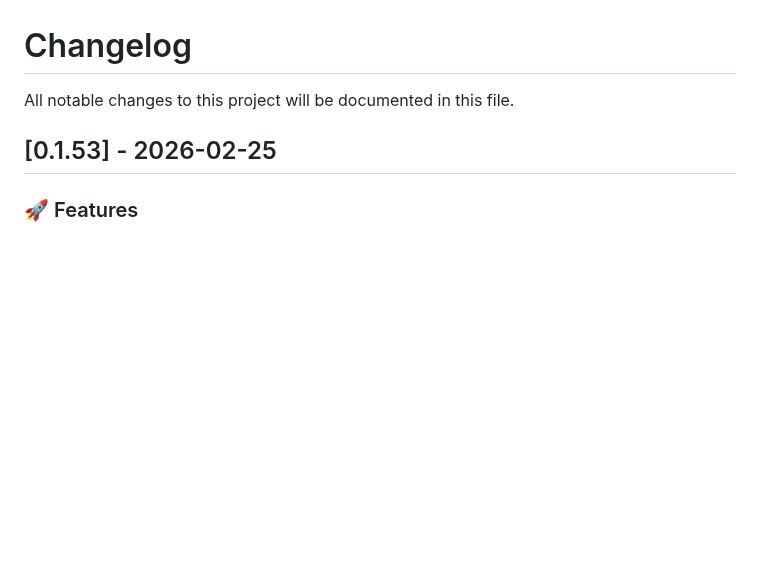
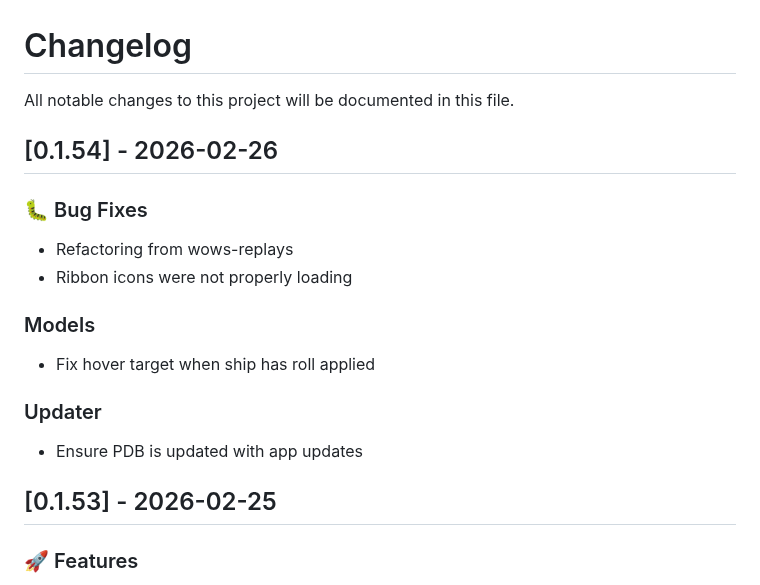
Before and after one commit to landaire/wows-toolkit, a Markdown page: CHANGELOG.md, the part around the change. GitHub-like rendering; blank space fills up the shorter version.

Commit message:
update changelog

```diff
--- a/CHANGELOG.md
+++ b/CHANGELOG.md
@@ -1,6 +1,21 @@
 # Changelog
 
 All notable changes to this project will be documented in this file.
+
+## [0.1.54] - 2026-02-26
+
+### 🐛 Bug Fixes
+
+- Refactoring from wows-replays
+- Ribbon icons were not properly loading
+
+### Models
+
+- Fix hover target when ship has roll applied
+
+### Updater
+
+- Ensure PDB is updated with app updates
 
 ## [0.1.53] - 2026-02-25
 
```
